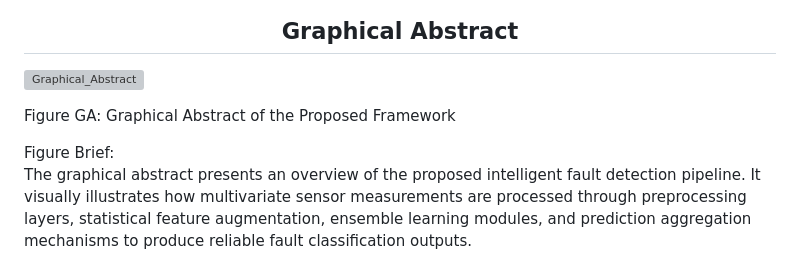
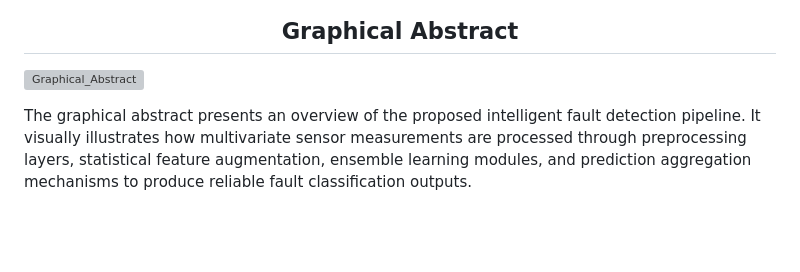
Before and after one commit to SIMARSINGHRAYAT/ML-Arena_Challenge-2026-Team_KILZZCODE, a Markdown page: README.md, the part around the change. GitHub-like rendering; blank space fills up the shorter version; grey boxes are pictures that could not be loaded.

```diff
--- a/README.md
+++ b/README.md
@@ -10,9 +10,6 @@
 
 ![Graphical_Abstract](img/Graphical_Abstract)
 
-Figure GA: Graphical Abstract of the Proposed Framework
-
-Figure Brief:
 The graphical abstract presents an overview of the proposed intelligent fault detection pipeline. It visually illustrates how multivariate sensor measurements are processed through preprocessing layers, statistical feature augmentation, ensemble learning modules, and prediction aggregation mechanisms to produce reliable fault classification outputs.
 
 ---
```
